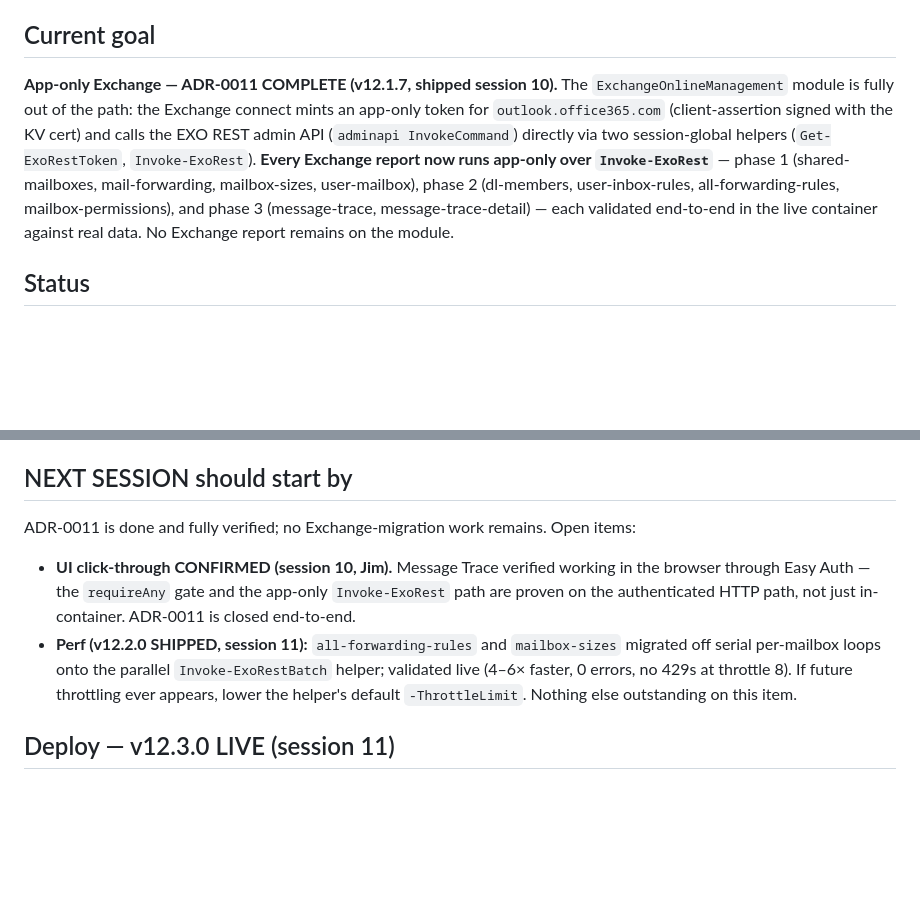
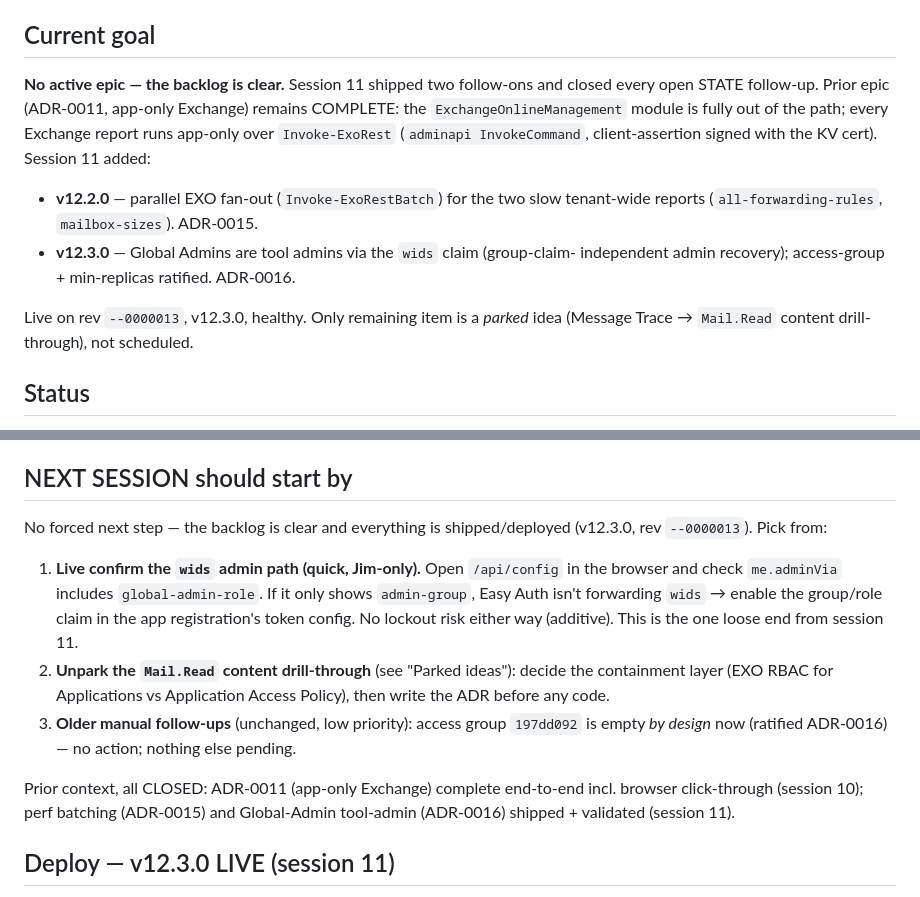
Before and after one commit to am-jcsernik/M365_AdminTool, a Markdown page: docs/STATE.md, 2 parts joined by grey strips. Drawn GitHub-style; blank space fills up the shorter version.

Commit message:
docs: refresh STATE handoff after v12.2.0/v12.3.0 (session 11 wrap)
Backlog is clear: perf batching (ADR-0015) and Global-Admin tool-admin
(ADR-0016) shipped and live on rev --0000013. Update Current goal to
"no active epic", and rewrite the next-session pointer to the live wids
confirm, the parked Mail.Read idea, and the (now-ratified) older items.

Co-Authored-By: Claude Opus 4.8 (1M context) <noreply@anthropic.com>

```diff
--- a/docs/STATE.md
+++ b/docs/STATE.md
@@ -11,16 +11,18 @@ _Last updated: 2026-07-17 -- session 11_
 > tooling — don't re-derive a threat model from surface wording.
 
 ## Current goal
-**App-only Exchange — ADR-0011 COMPLETE (v12.1.7, shipped session 10).** The
-`ExchangeOnlineManagement` module is fully out of the path: the Exchange connect
-mints an app-only token for `outlook.office365.com` (client-assertion signed with
-the KV cert) and calls the EXO REST admin API (`adminapi InvokeCommand`) directly
-via two session-global helpers (`Get-ExoRestToken`, `Invoke-ExoRest`). **Every
-Exchange report now runs app-only over `Invoke-ExoRest`** — phase 1 (shared-mailboxes,
-mail-forwarding, mailbox-sizes, user-mailbox), phase 2 (dl-members, user-inbox-rules,
-all-forwarding-rules, mailbox-permissions), and phase 3 (message-trace,
-message-trace-detail) — each validated end-to-end in the live container against real
-data. No Exchange report remains on the module.
+**No active epic — the backlog is clear.** Session 11 shipped two follow-ons and
+closed every open STATE follow-up. Prior epic (ADR-0011, app-only Exchange) remains
+COMPLETE: the `ExchangeOnlineManagement` module is fully out of the path; every
+Exchange report runs app-only over `Invoke-ExoRest` (`adminapi InvokeCommand`,
+client-assertion signed with the KV cert). Session 11 added:
+- **v12.2.0** — parallel EXO fan-out (`Invoke-ExoRestBatch`) for the two slow
+  tenant-wide reports (`all-forwarding-rules`, `mailbox-sizes`). ADR-0015.
+- **v12.3.0** — Global Admins are tool admins via the `wids` claim (group-claim-
+  independent admin recovery); access-group + min-replicas ratified. ADR-0016.
+
+Live on rev `--0000013`, v12.3.0, healthy. Only remaining item is a *parked* idea
+(Message Trace → `Mail.Read` content drill-through), not scheduled.
 
 ## Status
 - [x] **Perf batching SHIPPED (v12.2.0, session 11) — live on rev `--0000012`.**
@@ -80,16 +82,22 @@ data. No Exchange report remains on the module.
 - [x] **Committed.** Session 7's v12.1.4 code is committed on `main` @ `4870eaf`.
 
 ## NEXT SESSION should start by
-ADR-0011 is done and fully verified; no Exchange-migration work remains. Open items:
-- **UI click-through CONFIRMED (session 10, Jim).** Message Trace verified working in
-  the browser through Easy Auth — the `requireAny` gate and the app-only
-  `Invoke-ExoRest` path are proven on the authenticated HTTP path, not just
-  in-container. ADR-0011 is closed end-to-end.
-- **Perf (v12.2.0 SHIPPED, session 11):** `all-forwarding-rules` and
-  `mailbox-sizes` migrated off serial per-mailbox loops onto the parallel
-  `Invoke-ExoRestBatch` helper; validated live (4–6× faster, 0 errors, no 429s at
-  throttle 8). If future throttling ever appears, lower the helper's default
-  `-ThrottleLimit`. Nothing else outstanding on this item.
+No forced next step — the backlog is clear and everything is shipped/deployed
+(v12.3.0, rev `--0000013`). Pick from:
+1. **Live confirm the `wids` admin path (quick, Jim-only).** Open `/api/config` in
+   the browser and check `me.adminVia` includes `global-admin-role`. If it only
+   shows `admin-group`, Easy Auth isn't forwarding `wids` → enable the group/role
+   claim in the app registration's token config. No lockout risk either way
+   (additive). This is the one loose end from session 11.
+2. **Unpark the `Mail.Read` content drill-through** (see "Parked ideas"): decide
+   the containment layer (EXO RBAC for Applications vs Application Access Policy),
+   then write the ADR before any code.
+3. **Older manual follow-ups** (unchanged, low priority): access group `197dd092`
+   is empty *by design* now (ratified ADR-0016) — no action; nothing else pending.
+
+Prior context, all CLOSED: ADR-0011 (app-only Exchange) complete end-to-end incl.
+browser click-through (session 10); perf batching (ADR-0015) and Global-Admin
+tool-admin (ADR-0016) shipped + validated (session 11).
 
 ## Deploy — v12.3.0 LIVE (session 11)
 - **URL:** https://m365-admin-reports.calmisland-95b7b76c.eastus2.azurecontainerapps.io
```
